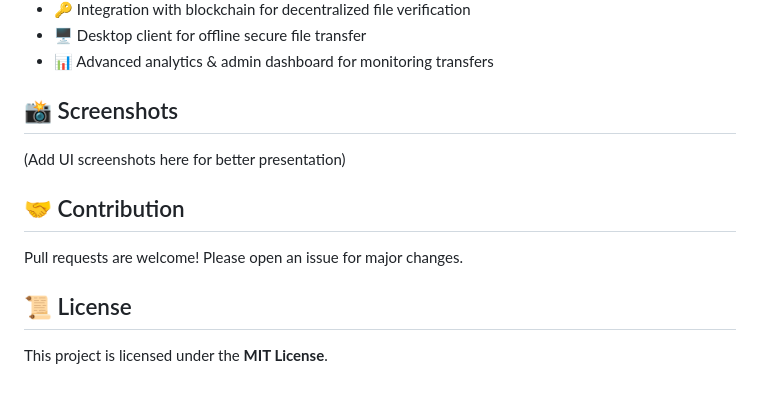
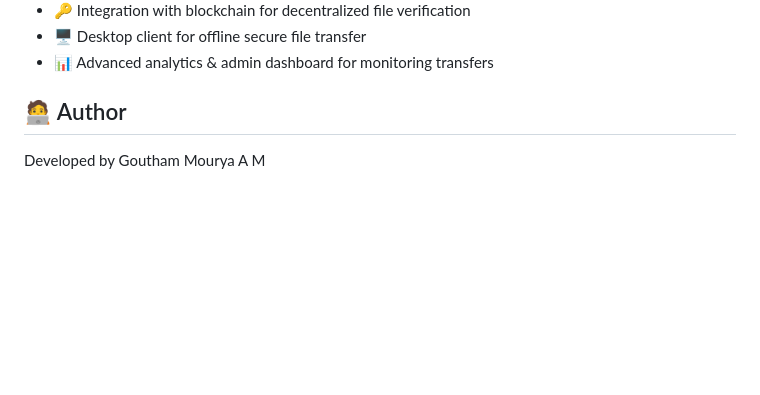
Before and after one commit to gouthammourya/Secure-File-Sharing-Application, a Markdown page: secure_file_sharing_app/README.md, the part around the change printed below. Drawn GitHub-style; blank space fills up the shorter version.

```diff
--- a/secure_file_sharing_app/README.md
+++ b/secure_file_sharing_app/README.md
@@ -84,11 +98,5 @@ Visit **http://127.0.0.1:5000/** in your browser.
 - 🖥️ Desktop client for offline secure file transfer
 - 📊 Advanced analytics & admin dashboard for monitoring transfers
 
-## 📸 Screenshots
-(Add UI screenshots here for better presentation)
-
-## 🤝 Contribution
-Pull requests are welcome! Please open an issue for major changes.
-
-## 📜 License
-This project is licensed under the **MIT License**.
+## 🧑‍💻 Author
+ Developed by Goutham Mourya A M
```
Also changed, not shown: other parts of secure_file_sharing_app/README.md (+14 -0 lines).
